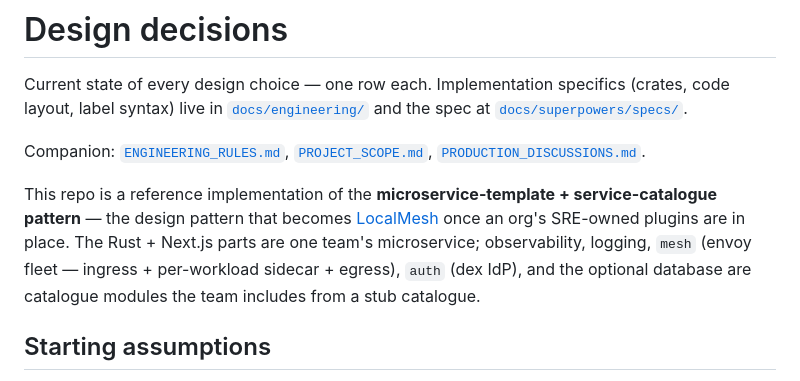
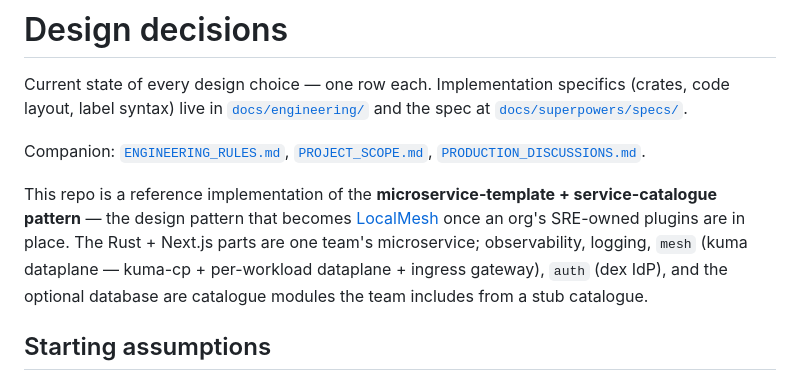
Before and after one commit to stevenallen05/localmesh, a Markdown page: docs/stakeholder/DESIGN_DECISIONS.md, the part around one of its changes. Drawn GitHub-style.

Commit message:
decisions: refresh mesh rows for kuma-dataplane shape

```diff
--- a/docs/stakeholder/DESIGN_DECISIONS.md
+++ b/docs/stakeholder/DESIGN_DECISIONS.md
@@ -4,7 +4,7 @@ Current state of every design choice — one row each. Implementation specifics
 
 Companion: [`ENGINEERING_RULES.md`](./ENGINEERING_RULES.md), [`PROJECT_SCOPE.md`](./PROJECT_SCOPE.md), [`PRODUCTION_DISCUSSIONS.md`](./PRODUCTION_DISCUSSIONS.md).
 
-This repo is a reference implementation of the **microservice-template + service-catalogue pattern** — the design pattern that becomes [LocalMesh](../../README.md) once an org's SRE-owned plugins are in place. The Rust + Next.js parts are one team's microservice; observability, logging, `mesh` (envoy fleet — ingress + per-workload sidecar + egress), `auth` (dex IdP), and the optional database are catalogue modules the team includes from a stub catalogue.
+This repo is a reference implementation of the **microservice-template + service-catalogue pattern** — the design pattern that becomes [LocalMesh](../../README.md) once an org's SRE-owned plugins are in place. The Rust + Next.js parts are one team's microservice; observability, logging, `mesh` (kuma dataplane — kuma-cp + per-workload dataplane + ingress gateway), `auth` (dex IdP), and the optional database are catalogue modules the team includes from a stub catalogue.
 
 ## Starting assumptions
 
```
Also changed, not shown: other parts of docs/stakeholder/DESIGN_DECISIONS.md (+6 -6 lines).
